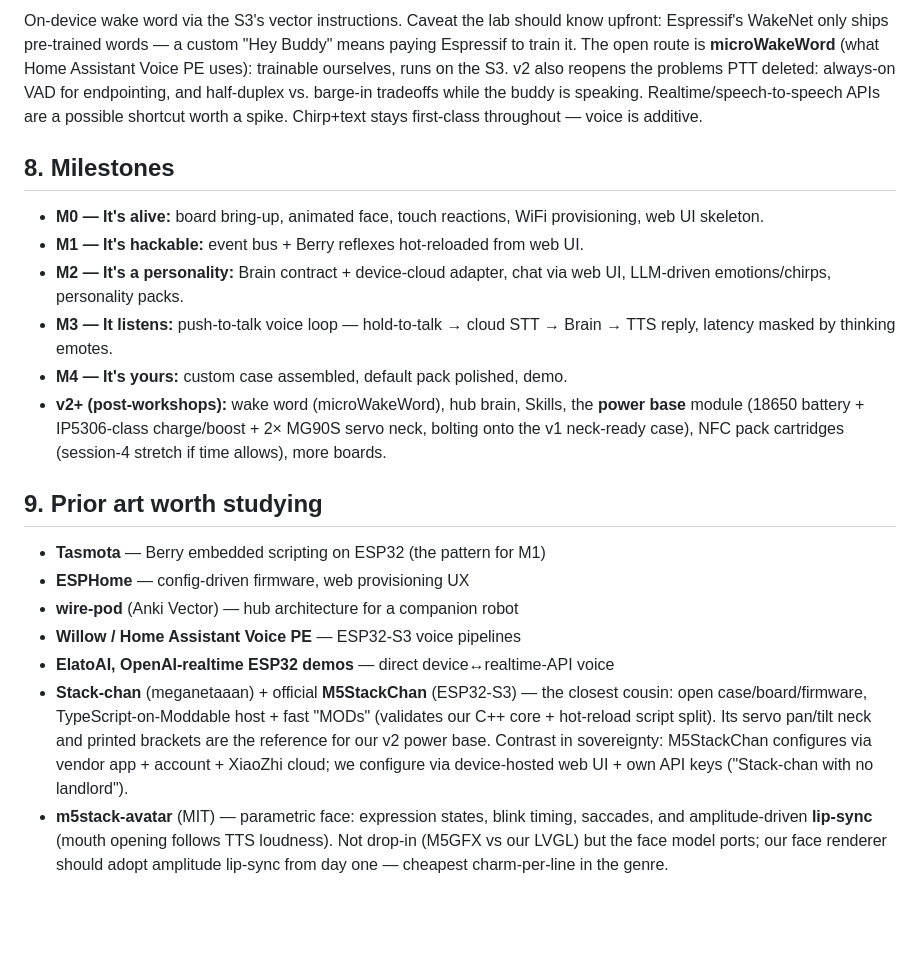
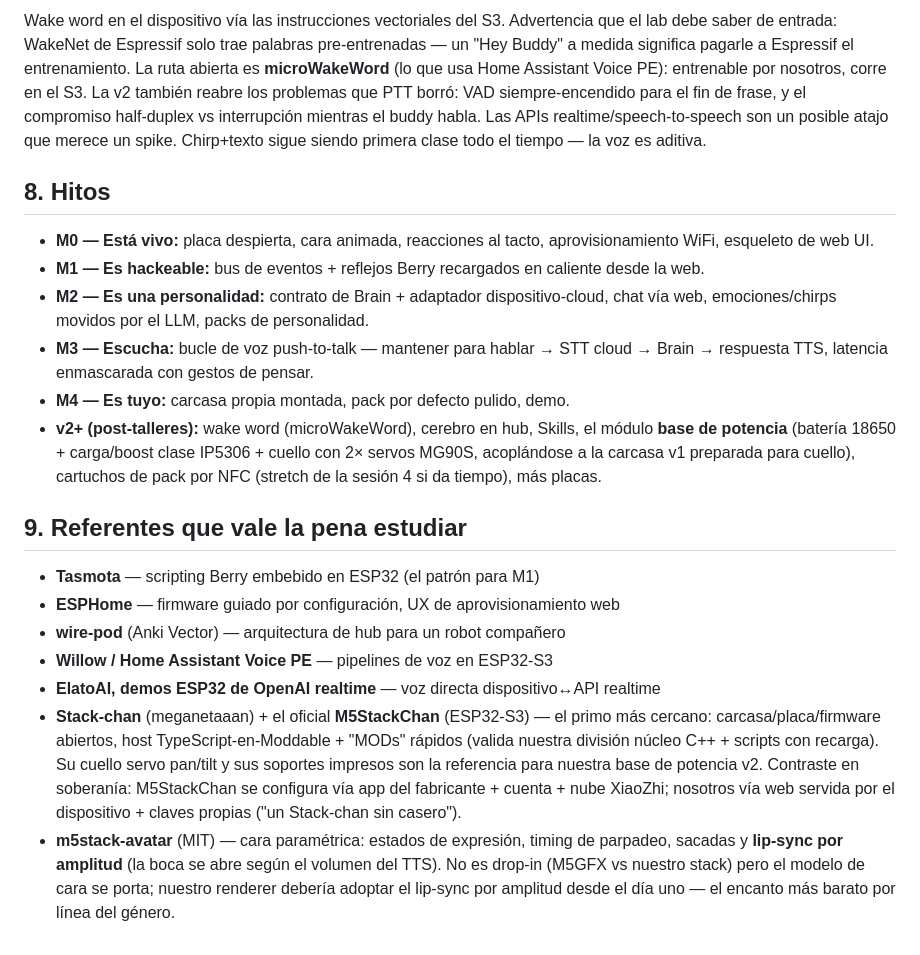
Before and after one commit to HackLab-Oriente/desktop-buddy, a Markdown page: docs/architecture.md, the part around one of its changes. Drawn GitHub-style; blank space fills up the shorter version.

```diff
--- a/docs/architecture.md
+++ b/docs/architecture.md
@@ -184,44 +206,51 @@ Engineering notes (where the debugging hours go):
 
-On-device wake word via the S3's vector instructions. Caveat the lab should
-know upfront: Espressif's WakeNet only ships pre-trained words — a custom
-"Hey Buddy" means paying Espressif to train it. The open route is
-**microWakeWord** (what Home Assistant Voice PE uses): trainable ourselves,
-runs on the S3. v2 also reopens the problems PTT deleted: always-on VAD for
-endpointing, and half-duplex vs. barge-in tradeoffs while the buddy is
-speaking. Realtime/speech-to-speech APIs are a possible shortcut worth a
-spike. Chirp+text stays first-class throughout — voice is additive.
+Wake word en el dispositivo vía las instrucciones vectoriales del S3.
+Advertencia que el lab debe saber de entrada: WakeNet de Espressif solo trae
+palabras pre-entrenadas — un "Hey Buddy" a medida significa pagarle a
+Espressif el entrenamiento. La ruta abierta es **microWakeWord** (lo que usa
+Home Assistant Voice PE): entrenable por nosotros, corre en el S3. La v2
+también reabre los problemas que PTT borró: VAD siempre-encendido para el fin
+de frase, y el compromiso half-duplex vs interrupción mientras el buddy
+habla. Las APIs realtime/speech-to-speech son un posible atajo que merece un
+spike. Chirp+texto sigue siendo primera clase todo el tiempo — la voz es
+aditiva.
 
-## 8. Milestones
+## 8. Hitos
 
-- **M0 — It's alive:** board bring-up, animated face, touch reactions, WiFi
-  provisioning, web UI skeleton.
-- **M1 — It's hackable:** event bus + Berry reflexes hot-reloaded from web UI.
-- **M2 — It's a personality:** Brain contract + device-cloud adapter, chat via
-  web UI, LLM-driven emotions/chirps, personality packs.
-- **M3 — It listens:** push-to-talk voice loop — hold-to-talk → cloud STT →
-  Brain → TTS reply, latency masked by thinking emotes.
-- **M4 — It's yours:** custom case assembled, default pack polished, demo.
-- **v2+ (post-workshops):** wake word (microWakeWord), hub brain, Skills,
-  the **power base** module (18650 battery + IP5306-class charge/boost +
-  2× MG90S servo neck, bolting onto the v1 neck-ready case), NFC pack
-  cartridges (session-4 stretch if time allows), more boards.
+- **M0 — Está vivo:** placa despierta, cara animada, reacciones al tacto,
+  aprovisionamiento WiFi, esqueleto de web UI.
+- **M1 — Es hackeable:** bus de eventos + reflejos Berry recargados en
+  caliente desde la web.
+- **M2 — Es una personalidad:** contrato de Brain + adaptador
+  dispositivo-cloud, chat vía web, emociones/chirps movidos por el LLM,
+  packs de personalidad.
+- **M3 — Escucha:** bucle de voz push-to-talk — mantener para hablar → STT
+  cloud → Brain → respuesta TTS, latencia enmascarada con gestos de pensar.
+- **M4 — Es tuyo:** carcasa propia montada, pack por defecto pulido, demo.
+- **v2+ (post-talleres):** wake word (microWakeWord), cerebro en hub, Skills,
+  el módulo **base de potencia** (batería 18650 + carga/boost clase IP5306 +
+  cuello con 2× servos MG90S, acoplándose a la carcasa v1 preparada para
+  cuello), cartuchos de pack por NFC (stretch de la sesión 4 si da tiempo),
+  más placas.
 
-## 9. Prior art worth studying
+## 9. Referentes que vale la pena estudiar
 
-- **Tasmota** — Berry embedded scripting on ESP32 (the pattern for M1)
-- **ESPHome** — config-driven firmware, web provisioning UX
-- **wire-pod** (Anki Vector) — hub architecture for a companion robot
-- **Willow / Home Assistant Voice PE** — ESP32-S3 voice pipelines
-- **ElatoAI, OpenAI-realtime ESP32 demos** — direct device↔realtime-API voice
-- **Stack-chan** (meganetaaan) + official **M5StackChan** (ESP32-S3) — the
-  closest cousin: open case/board/firmware, TypeScript-on-Moddable host + fast
-  "MODs" (validates our C++ core + hot-reload script split). Its servo pan/tilt
-  neck and printed brackets are the reference for our v2 power base. Contrast
-  in sovereignty: M5StackChan configures via vendor app + account + XiaoZhi
-  cloud; we configure via device-hosted web UI + own API keys ("Stack-chan
-  with no landlord").
-- **m5stack-avatar** (MIT) — parametric face: expression states, blink timing,
-  saccades, and amplitude-driven **lip-sync** (mouth opening follows TTS
-  loudness). Not drop-in (M5GFX vs our LVGL) but the face model ports; our
-  face renderer should adopt amplitude lip-sync from day one — cheapest
-  charm-per-line in the genre.
+- **Tasmota** — scripting Berry embebido en ESP32 (el patrón para M1)
+- **ESPHome** — firmware guiado por configuración, UX de aprovisionamiento web
+- **wire-pod** (Anki Vector) — arquitectura de hub para un robot compañero
+- **Willow / Home Assistant Voice PE** — pipelines de voz en ESP32-S3
+- **ElatoAI, demos ESP32 de OpenAI realtime** — voz directa dispositivo↔API
+  realtime
+- **Stack-chan** (meganetaaan) + el oficial **M5StackChan** (ESP32-S3) — el
+  primo más cercano: carcasa/placa/firmware abiertos, host
+  TypeScript-en-Moddable + "MODs" rápidos (valida nuestra división núcleo
+  C++ + scripts con recarga). Su cuello servo pan/tilt y sus soportes
+  impresos son la referencia para nuestra base de potencia v2. Contraste en
+  soberanía: M5StackChan se configura vía app del fabricante + cuenta + nube
+  XiaoZhi; nosotros vía web servida por el dispositivo + claves propias
+  ("un Stack-chan sin casero").
+- **m5stack-avatar** (MIT) — cara paramétrica: estados de expresión, timing
+  de parpadeo, sacadas y **lip-sync por amplitud** (la boca se abre según el
+  volumen del TTS). No es drop-in (M5GFX vs nuestro stack) pero el modelo de
+  cara se porta; nuestro renderer debería adoptar el lip-sync por amplitud
+  desde el día uno — el encanto más barato por línea del género.
```
Also changed, not shown: other parts of docs/architecture.md (+160 -138 lines), docs/services.md (+75 -70 lines), docs/workshops.md (+93 -77 lines).
